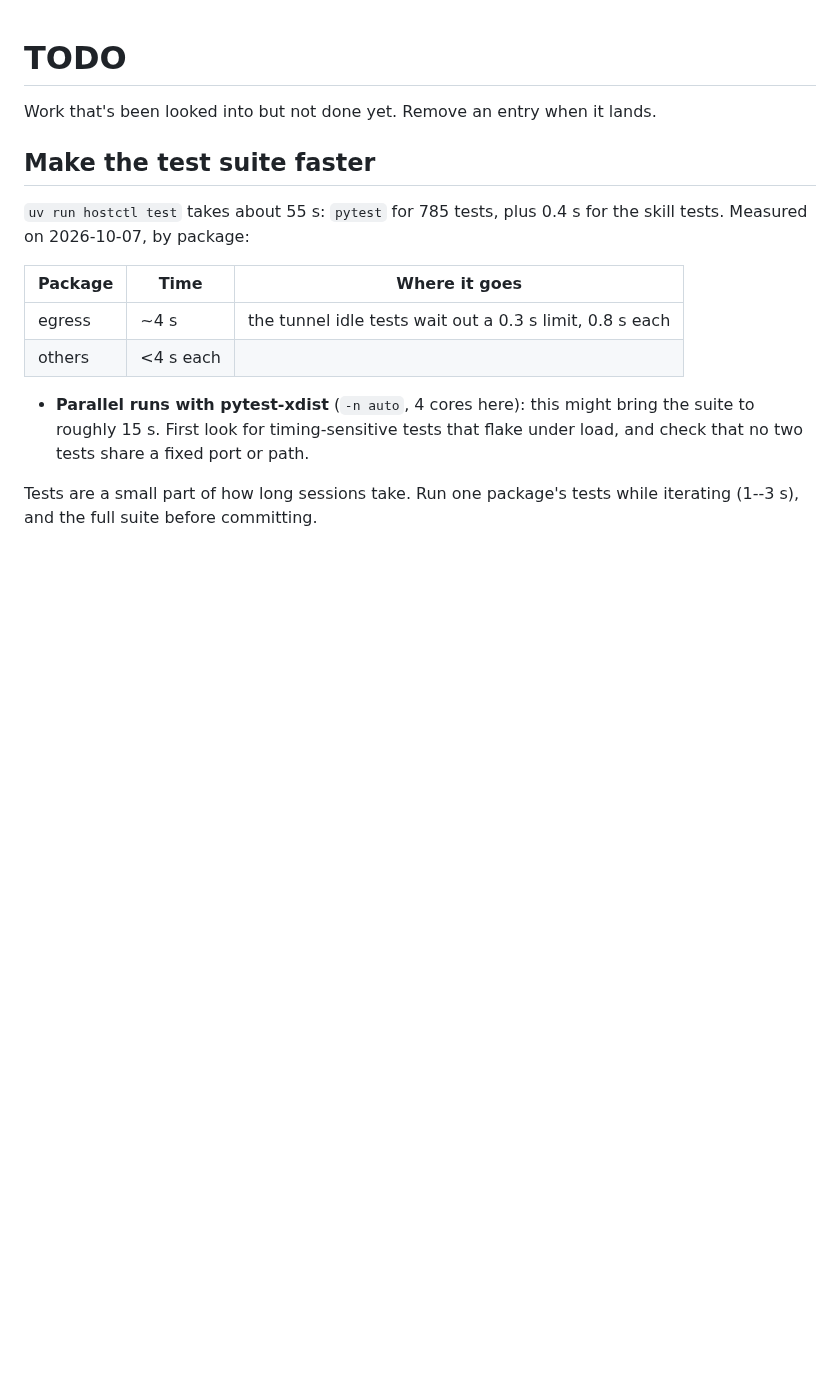
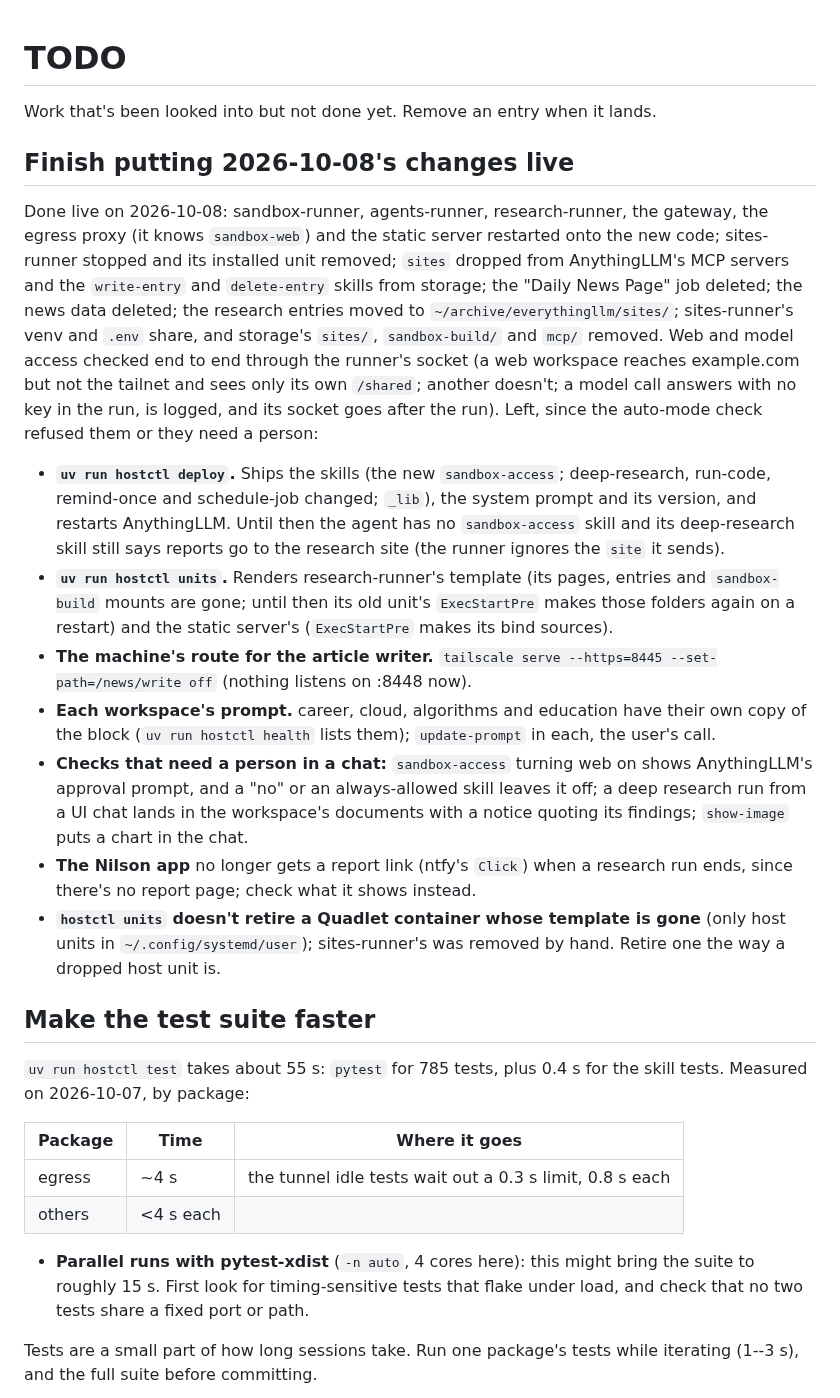
Before and after one commit to BinaryBand/everythingllm, a Markdown page: docs/TODO.md, the part around the change. GitHub-like rendering; blank space fills up the shorter version.

Commit message:
List what's left of putting 2026-10-08's changes live, which needs a deploy, the units, a route and a person in a chat
Co-Authored-By: Claude Opus 5.5 <noreply@anthropic.com>
Claude-Session: https://claude.ai/code/session_01YFZme2jhE4VRbmyuf3V8Wg

```diff
--- a/docs/TODO.md
+++ b/docs/TODO.md
@@ -1,6 +1,18 @@
 # TODO
 
 Work that's been looked into but not done yet. Remove an entry when it lands.
+
+## Finish putting 2026-10-08's changes live
+
+Done live on 2026-10-08: sandbox-runner, agents-runner, research-runner, the gateway, the egress proxy (it knows `sandbox-web`) and the static server restarted onto the new code; sites-runner stopped and its installed unit removed; `sites` dropped from AnythingLLM's MCP servers and the `write-entry` and `delete-entry` skills from storage; the "Daily News Page" job deleted; the news data deleted; the research entries moved to `~/archive/everythingllm/sites/`; sites-runner's venv and `.env` share, and storage's `sites/`, `sandbox-build/` and `mcp/` removed. Web and model access checked end to end through the runner's socket (a web workspace reaches example.com but not the tailnet and sees only its own `/shared`; another doesn't; a model call answers with no key in the run, is logged, and its socket goes after the run). Left, since the auto-mode check refused them or they need a person:
+
+- **`uv run hostctl deploy`.** Ships the skills (the new `sandbox-access`; deep-research, run-code, remind-once and schedule-job changed; `_lib`), the system prompt and its version, and restarts AnythingLLM. Until then the agent has no `sandbox-access` skill and its deep-research skill still says reports go to the research site (the runner ignores the `site` it sends).
+- **`uv run hostctl units`.** Renders research-runner's template (its pages, entries and `sandbox-build` mounts are gone; until then its old unit's `ExecStartPre` makes those folders again on a restart) and the static server's (`ExecStartPre` makes its bind sources).
+- **The machine's route for the article writer.** `tailscale serve --https=8445 --set-path=/news/write off` (nothing listens on :8448 now).
+- **Each workspace's prompt.** career, cloud, algorithms and education have their own copy of the block (`uv run hostctl health` lists them); `update-prompt` in each, the user's call.
+- **Checks that need a person in a chat:** `sandbox-access` turning web on shows AnythingLLM's approval prompt, and a "no" or an always-allowed skill leaves it off; a deep research run from a UI chat lands in the workspace's documents with a notice quoting its findings; `show-image` puts a chart in the chat.
+- **The Nilson app** no longer gets a report link (ntfy's `Click`) when a research run ends, since there's no report page; check what it shows instead.
+- **`hostctl units` doesn't retire a Quadlet container whose template is gone** (only host units in `~/.config/systemd/user`); sites-runner's was removed by hand. Retire one the way a dropped host unit is.
 
 ## Make the test suite faster
 
```
